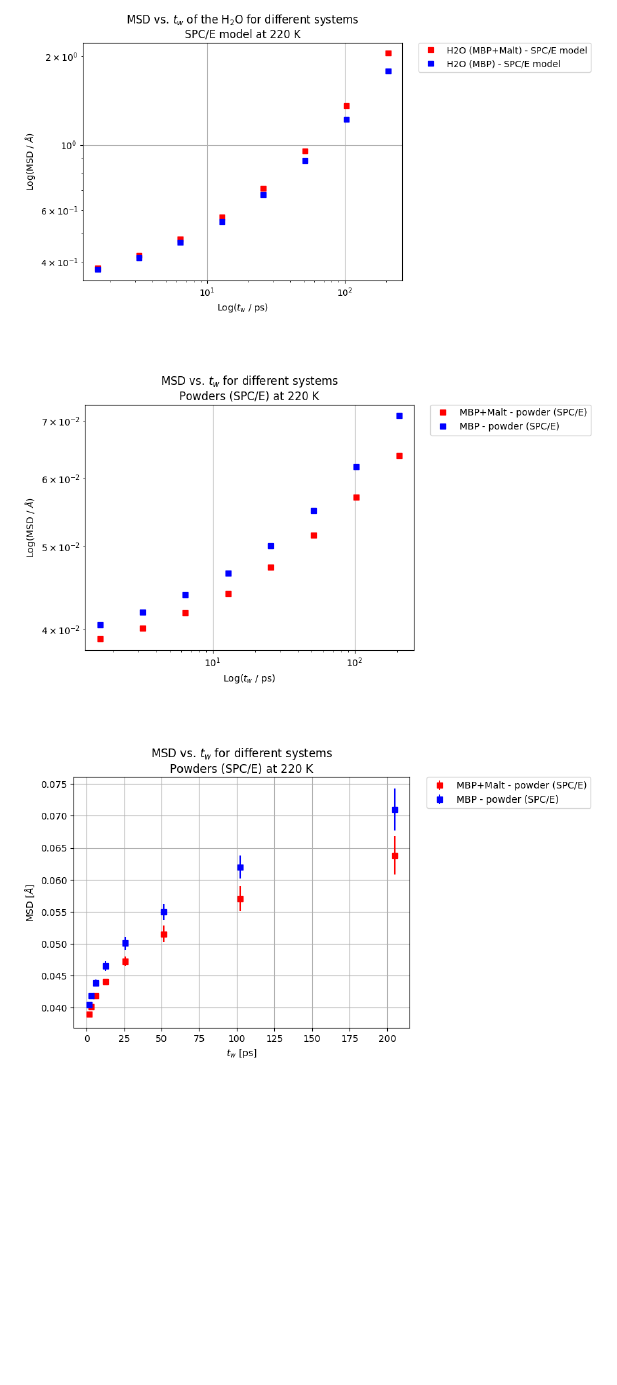
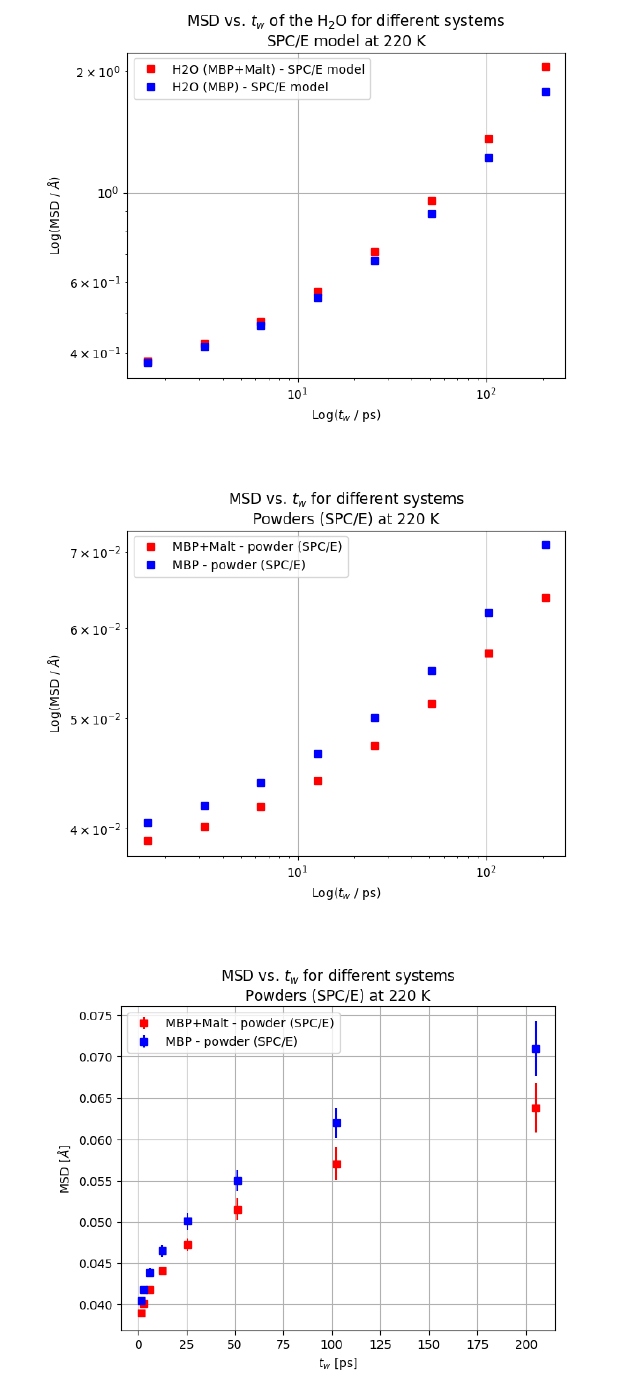
Before and after one commit to DanieleDiBari/Anomalous_dynamics_of_protein_hydration_water, a LaTeX thesis (0-0-main.tex, which reads 4-Results_and_conlcusions.tex): part of page 78 of 84, cut at the place of the change, the shorter picture padded with empty space. Compiled offline with pdfLaTeX.

Commit message:
update appendix

```diff
--- a/4-Results_and_conlcusions.tex
+++ b/4-Results_and_conlcusions.tex
@@ -61,15 +61,15 @@ Page 69 -- \textbf{MSD as a function of the time window at 300 K}:
 
 \begin{figure}[H]
 \centering
-    \includegraphics[width=0.7\textwidth]{./MSD/twS-hspce-ll220.png}
+    \includegraphics[width=0.65\textwidth]{./MSD/twS-hspce-ll220.png}
 
     \vspace{0.8cm}
 
-    \includegraphics[width=0.7\textwidth]{./MSD/tws-spce-ll220.png}
+    \includegraphics[width=0.65\textwidth]{./MSD/tws-spce-ll220.png}
 
     \vspace{0.8cm}
 
-    \includegraphics[width=0.7\textwidth]{./MSD/twS-spce220.png}
+    \includegraphics[width=0.625\textwidth]{./MSD/twS-spce220.png}
 \end{figure}
 
 \begin{figure}[H]
```
Also changed, not shown: images/chap03/MSD/twS-hspce-ll220.png, images/chap03/MSD/twS-spce-ll220.png, images/chap03/MSD/twS-spce220.png.
